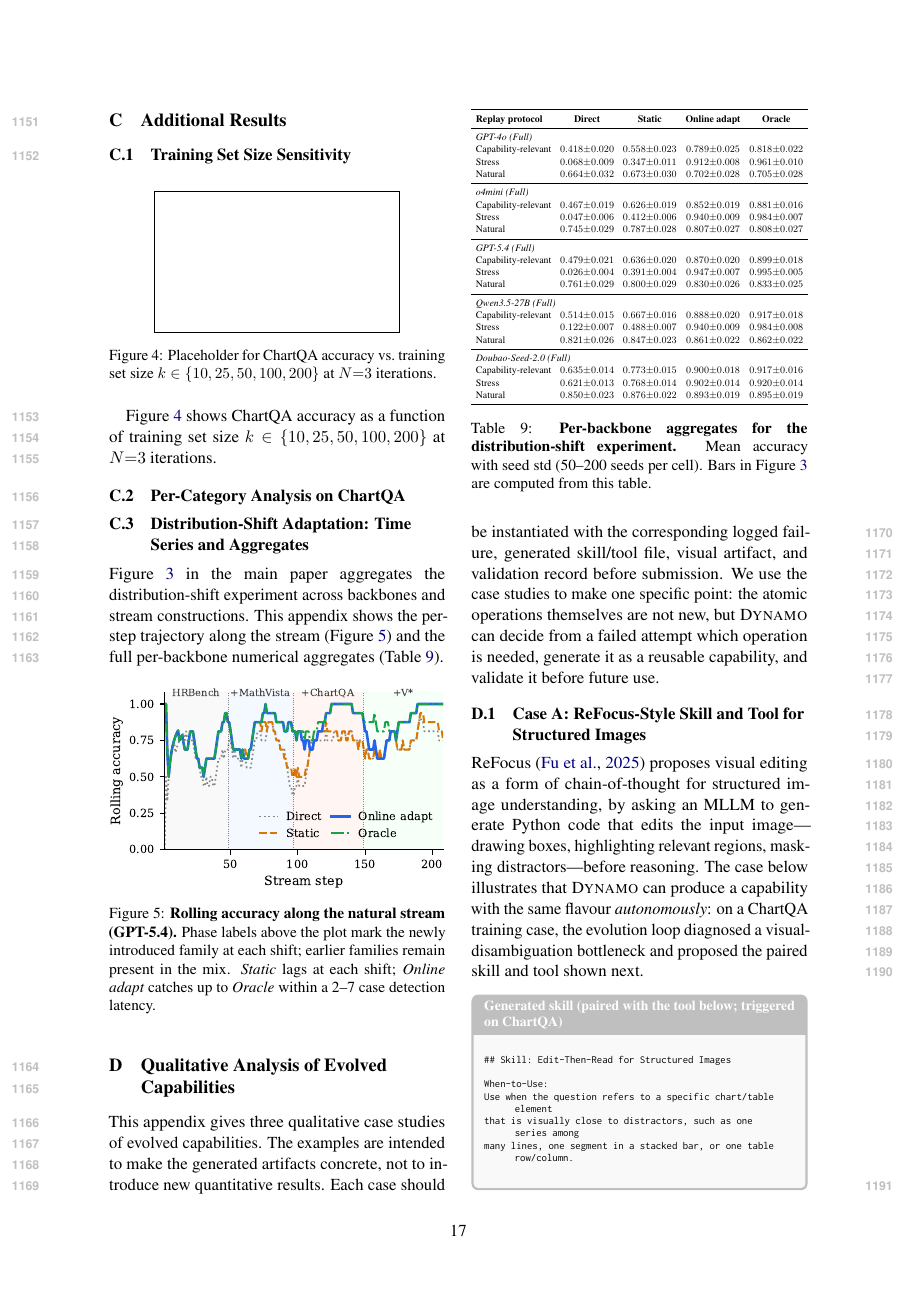
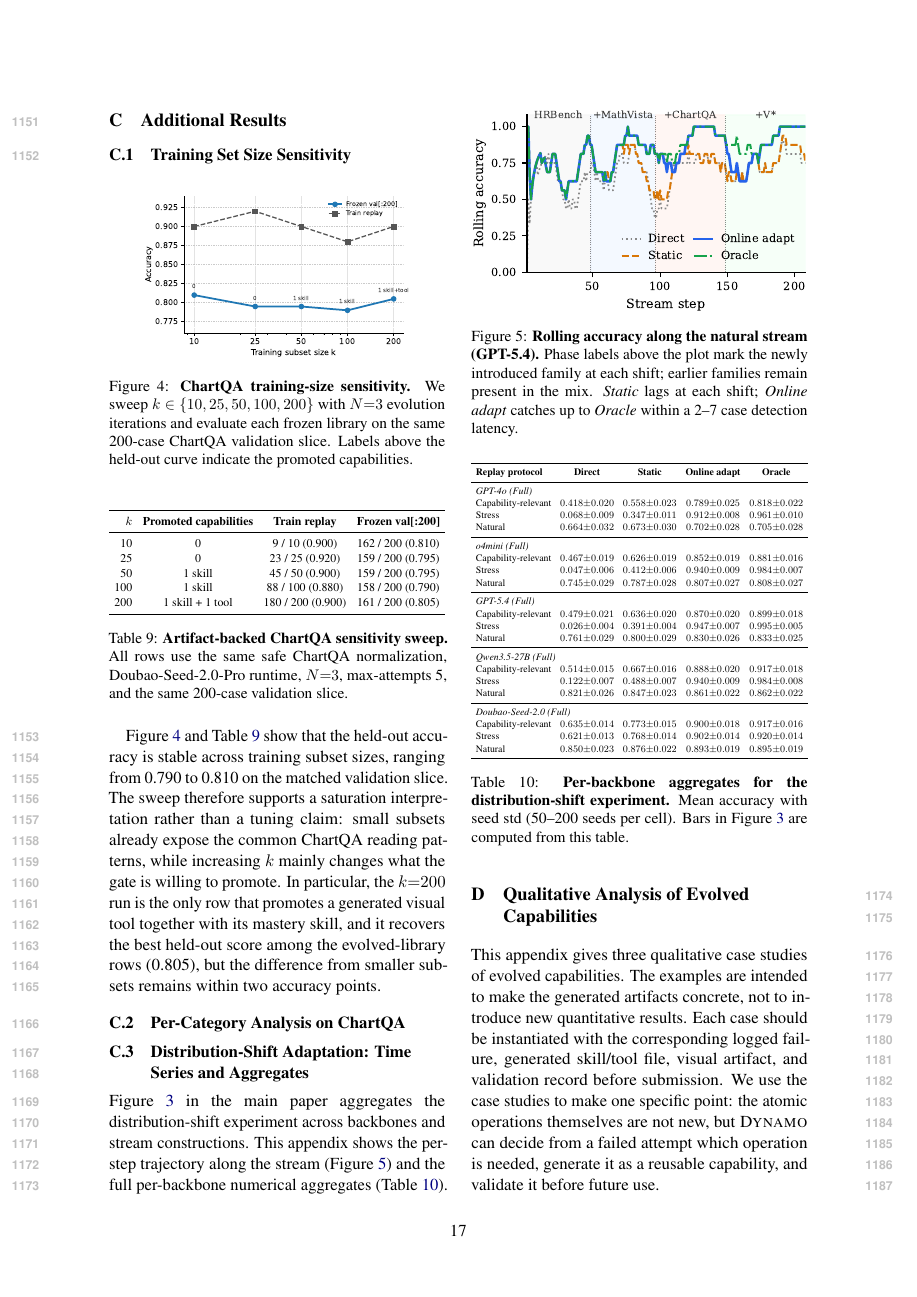
Before and after one commit to Xxxxxsun/vlm_agent_paper, a LaTeX paper (main.tex, which reads sections/A_appendix.tex): page 17 of 20. Compiled offline with pdfLaTeX.

Commit message:
Fill ChartQA training-size sensitivity appendix

```diff
--- a/sections/A_appendix.tex
+++ b/sections/A_appendix.tex
@@ -464,14 +464,49 @@ beyond the triggering examples.
 
 \begin{figure}[ht]
 \centering
-\fbox{\rule{0pt}{3cm}\rule{0.7\columnwidth}{0pt}}
-\caption{Placeholder for ChartQA accuracy vs.\ training set size
-$k \in \{10, 25, 50, 100, 200\}$ at $N{=}3$ iterations.}
+\includegraphics[width=0.82\columnwidth]{figures/chartqa_k_sensitivity.pdf}
+\caption{%
+  \textbf{ChartQA training-size sensitivity.}
+  We sweep $k \in \{10,25,50,100,200\}$ with $N{=}3$ evolution iterations and
+  evaluate each frozen library on the same 200-case ChartQA validation slice.
+  Labels above the held-out curve indicate the promoted capabilities.
+}
 \label{fig:k_sensitivity}
 \end{figure}
 
-Figure~\ref{fig:k_sensitivity} shows ChartQA accuracy as a function of training set size
-$k \in \{10, 25, 50, 100, 200\}$ at $N{=}3$ iterations.
+\begin{table}[ht]
+\centering
+\small
+\setlength{\tabcolsep}{4pt}
+\renewcommand{\arraystretch}{1.12}
+\resizebox{\columnwidth}{!}{%
+\begin{tabular}{rccc}
+\toprule
+\textbf{$k$} & \textbf{Promoted capabilities} & \textbf{Train replay} & \textbf{Frozen val[:200]} \\
+\midrule
+10  & 0 & 9 / 10   (0.900) & 162 / 200 (0.810) \\
+25  & 0 & 23 / 25  (0.920) & 159 / 200 (0.795) \\
+50  & 1 skill & 45 / 50  (0.900) & 159 / 200 (0.795) \\
+100 & 1 skill & 88 / 100 (0.880) & 158 / 200 (0.790) \\
+200 & 1 skill + 1 tool & 180 / 200 (0.900) & 161 / 200 (0.805) \\
+\bottomrule
+\end{tabular}}
+\caption{%
+  \textbf{Artifact-backed ChartQA sensitivity sweep.}
+  All rows use the same safe ChartQA normalization, Doubao-Seed-2.0-Pro runtime,
+  $N{=}3$, max-attempts 5, and the same 200-case validation slice.
+}
+\label{tab:k_sensitivity}
+\end{table}
+
+Figure~\ref{fig:k_sensitivity} and Table~\ref{tab:k_sensitivity} show that the held-out
+accuracy is stable across training subset sizes, ranging from 0.790 to 0.810 on the
+matched validation slice. The sweep therefore supports a saturation interpretation rather
+than a tuning claim: small subsets already expose the common ChartQA reading patterns,
+while increasing $k$ mainly changes what the gate is willing to promote. In particular,
+the $k{=}200$ run is the only row that promotes a generated visual tool together with its
+mastery skill, and it recovers the best held-out score among the evolved-library rows
+(0.805), but the difference from smaller subsets remains within two accuracy points.
 
 \subsection{Per-Category Analysis on ChartQA}
 
```
Also changed, not shown: docs/C1_SENSITIVITY_RUN_STATUS_20260523.md (added, +19 -0 lines), figures/chartqa_k_sensitivity.pdf (added).
